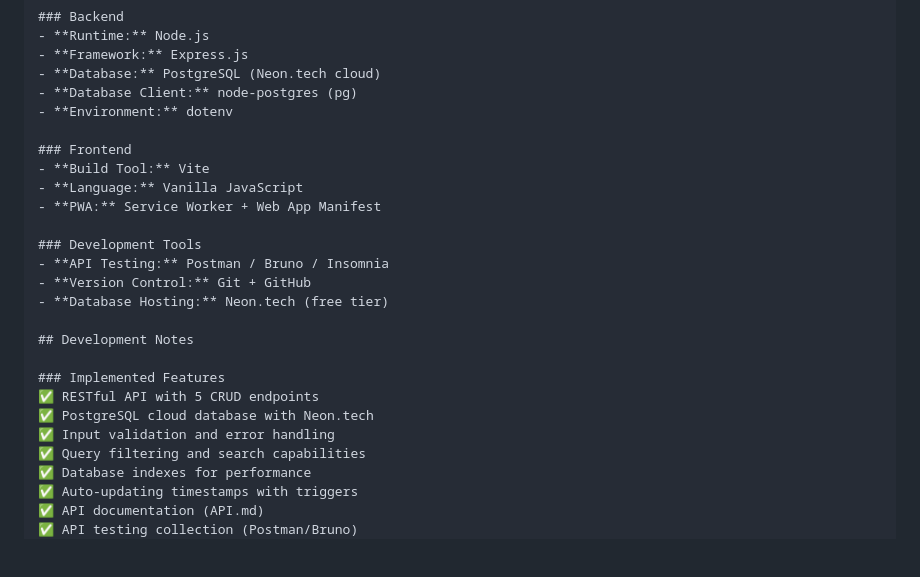
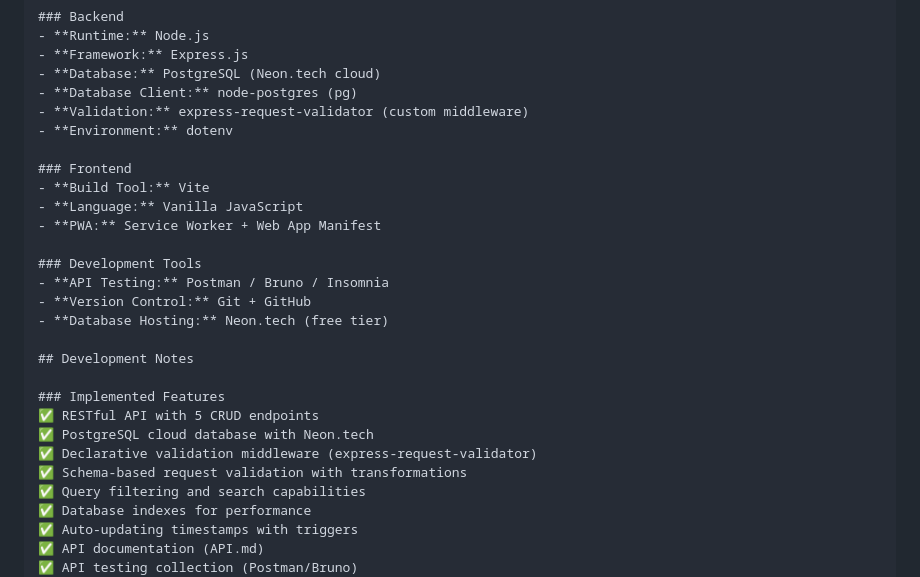
Before and after one commit to Guldenyil/mini-notes-pwa, a Markdown page: README.md, the part around one of its changes. GitHub-like rendering; blank space fills up the shorter version.

```diff
--- a/README.md
+++ b/README.md
@@ -303,6 +335,7 @@ mini-notes-pwa/
 - **Framework:** Express.js
 - **Database:** PostgreSQL (Neon.tech cloud)
 - **Database Client:** node-postgres (pg)
+- **Validation:** express-request-validator (custom middleware)
 - **Environment:** dotenv
 
 ### Frontend
@@ -320,7 +353,8 @@ mini-notes-pwa/
 ### Implemented Features
 ✅ RESTful API with 5 CRUD endpoints
 ✅ PostgreSQL cloud database with Neon.tech
-✅ Input validation and error handling
+✅ Declarative validation middleware (express-request-validator)
+✅ Schema-based request validation with transformations
 ✅ Query filtering and search capabilities
 ✅ Database indexes for performance
 ✅ Auto-updating timestamps with triggers
```
Also changed, not shown: other parts of README.md (+33 -1 lines).
